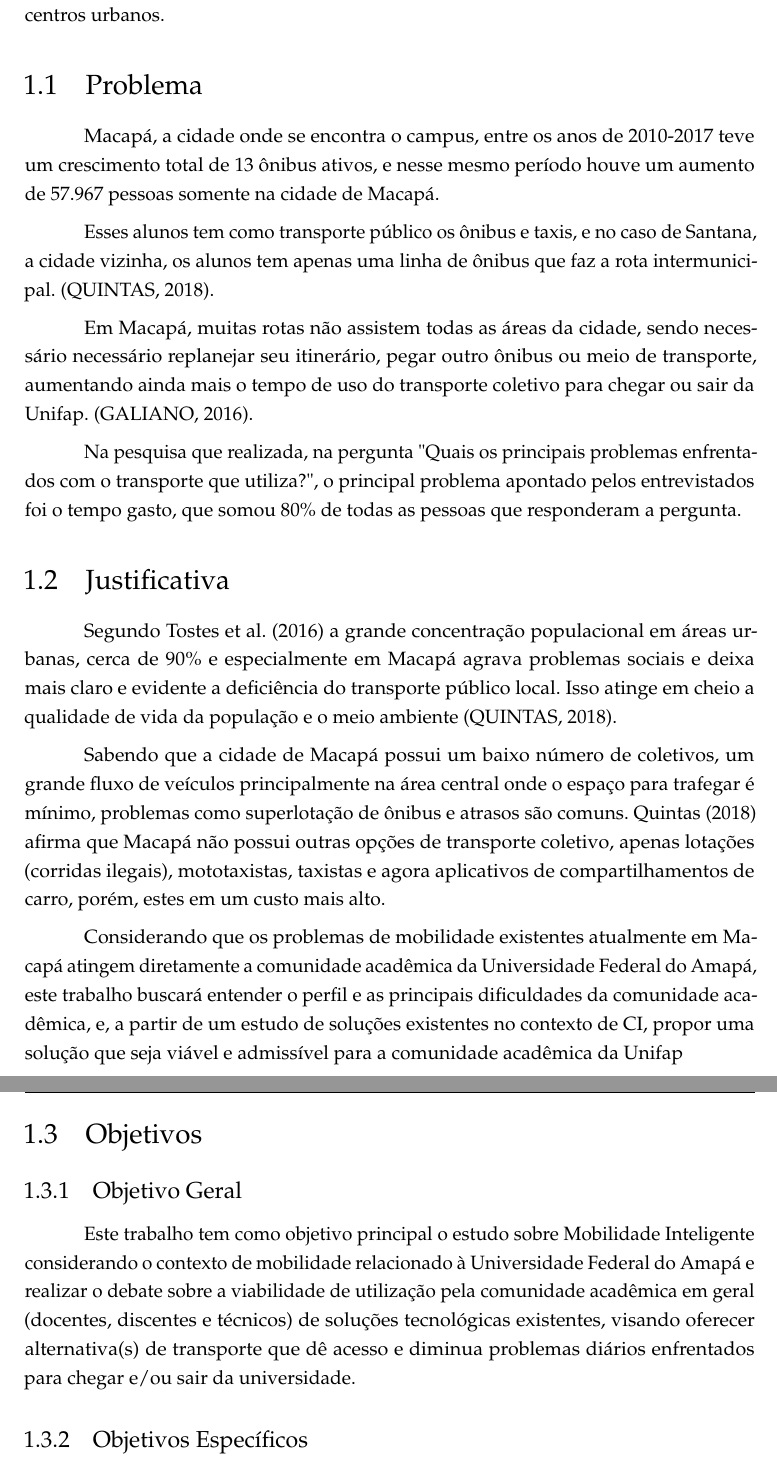
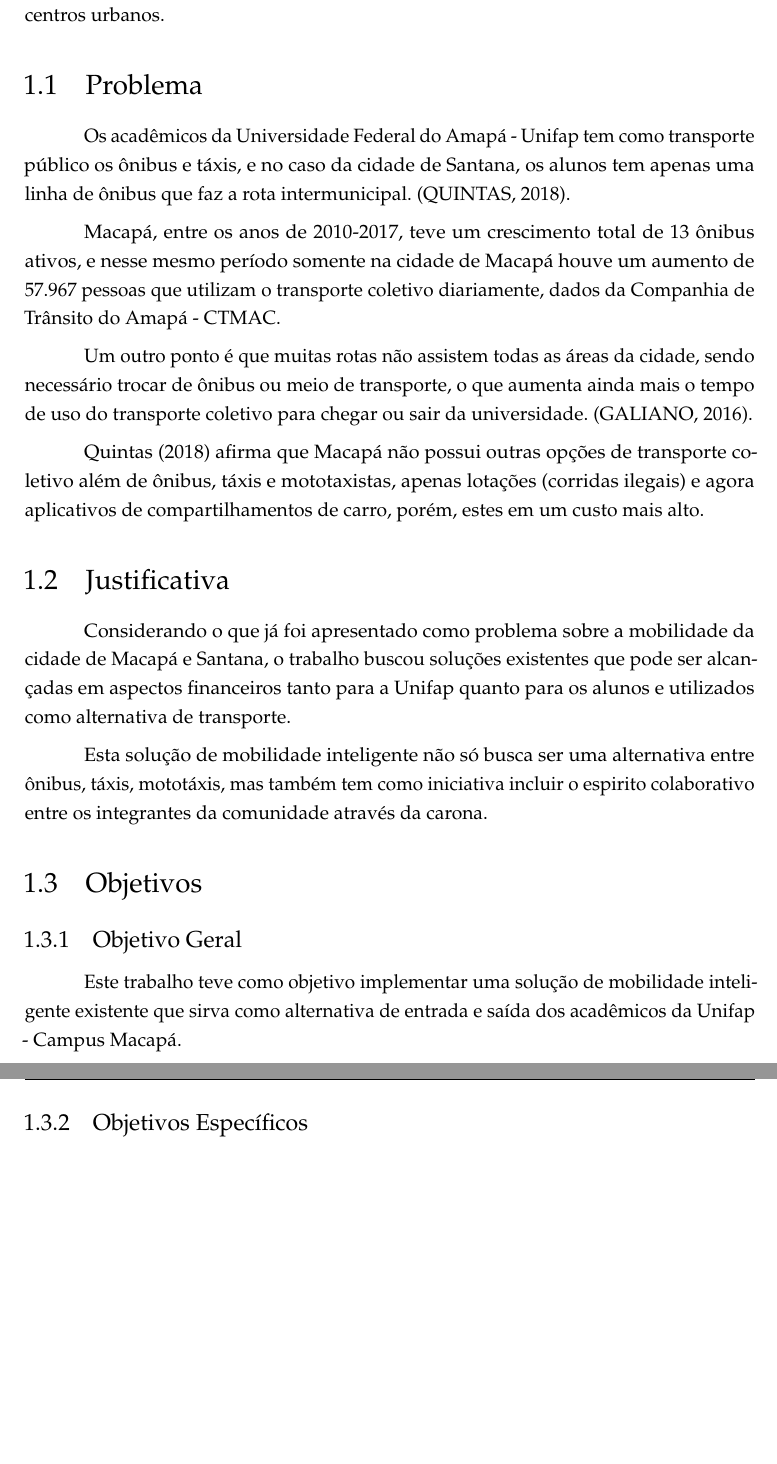
Before and after one commit to Lucasfigueiredo08/repositorio_dos_arquivos_do_tcc, a LaTeX thesis (main.tex, which reads 02-elementos-textuais/1-introducao.tex): two parts of pages 10 and 11 of 54, joined at a grey line, cut so that both start at the same text, the shorter picture padded with empty space. Compiled offline with pdfLaTeX.

Commit message:
dia 11-09: problema e justificativa

```diff
--- a/02-elementos-textuais/1-introducao.tex
+++ b/02-elementos-textuais/1-introducao.tex
@@ -76,76 +76,48 @@ A proposta de uma cidade inteligente nada mais é do que aprimorar recursos e se
 	Com tantos problemas aparentes causadas pelo grande inchaço populacional que  vive nas áreas urbanas, cerca de 80\% da população das duas cidades reside em áreas urbanas e sofre com a insuficiência do sistema de transporte público oferecido \cite{tostes}.
 \end{comment}
 
+Os acadêmicos da Universidade Federal do Amapá - Unifap tem como transporte público os ônibus e táxis, e no caso da cidade de Santana, os alunos tem apenas uma linha de ônibus que faz a rota intermunicipal. \cite{sau2018}.
 
+Macapá, entre os  anos de 2010-2017, teve um crescimento total de 13 ônibus ativos, e nesse mesmo período somente na cidade de Macapá houve um aumento de 57.967 pessoas que utilizam o transporte coletivo diariamente, dados da Companhia de Trânsito do Amapá - CTMAC.
 
+Um outro ponto é que muitas rotas não assistem todas as áreas da cidade, sendo necessário trocar de ônibus ou meio de transporte, o que aumenta ainda mais o tempo de uso do transporte coletivo para chegar ou sair da universidade. \cite{galiano}.
 
-Macapá, a cidade onde se encontra o campus,  entre os  anos de 2010-2017 teve um crescimento total de 13 ônibus ativos, e nesse mesmo período houve um aumento de 57.967 pessoas somente na cidade de Macapá.
-
-Esses alunos tem como transporte público os ônibus e taxis, e no caso de Santana, a cidade vizinha, os alunos tem apenas uma linha de ônibus que faz a rota intermunicipal. \cite{sau2018}.
-
-
-%e cerca de 80\% da população reside em Macapá e Santana, cidade vizinha que muitos alunos estudam na Unifap e tem como transporte público legalizado apenas o ônibus e táxis.
-%sendo que a Companhia de Transporte de Macapá (CTMAC) apontou nesse mesmo período um crescimento de 57.967 pessoas\cite{sau2018}.
-
-Em Macapá, muitas rotas não assistem todas as áreas da cidade, sendo necessário necessário replanejar seu itinerário, pegar outro ônibus ou meio de transporte, aumentando ainda mais o tempo de uso do transporte coletivo para chegar ou sair da Unifap. \cite{galiano}.
-
-Na pesquisa que realizada, na pergunta "Quais os principais problemas enfrentados com o transporte que utiliza?", o principal problema apontado pelos entrevistados foi o tempo gasto, que somou 80\% de todas as pessoas que responderam a pergunta.
-
-%Pensando nesse problema que optamos por um estudo de mobilidade inteligente, buscando as alternativas atuais que ajudam aos acadêmicos da Unifap a chegarem o saírem da universidade.
-% a diminuir os atuais problemas encontrados com a mobilidade, só que este, resolvendo problemas da Unifap, com um ambiente menor, o ambiente de um Campus Inteligente.
-
-%\mnote{Patrícia: falta concluir aqui com algo como: "com isso, o estudo de soluções de mobilidade inteligente pode trazer... blablabla" e então relacionar o problema com a Unifap.}
-
-
-\begin{comment}
-Adicionar contexto da unifap e Macapá - incluir a quantidade de pesosas que pegam onibus diariamente e a quantidade de alunos que pegam na unifap
-\end{comment}
+\citeonline{sau2018} afirma que Macapá não possui outras opções de transporte coletivo além de ônibus, táxis e mototaxistas, apenas lotações (corridas ilegais) e agora aplicativos de compartilhamentos de carro, porém, estes em um custo mais alto.
 
 
 
 \section{Justificativa}
 
-%A qualidade do transporte público no Brasil não é das melhores, existe muita demora no transporte,  ônibus precários, tarifas altas, superlotação em toda parte do país, e no Amapá, o cenário é bem similar ao de grande parte do país%
-	%\mnote{Patrícia: não coloca nenhum texto que tenha uma expressão a opinião pessoal. Eu apagaria todo esse texto inicial e começariam com o texto abaixo.}
-    %
- Segundo \citeonline{tostes} a grande concentração populacional em áreas urbanas, cerca de 90\% e especialmente em Macapá agrava problemas sociais e deixa mais claro e evidente a deficiência do transporte público local. Isso atinge em cheio a qualidade de vida da população e o meio ambiente~\cite{sau2018}.
+%Sabendo que a cidade de Macapá possui um baixo número de coletivos, um grande fluxo de veículos principalmente na área central onde o espaço para trafegar é mínimo, problemas como superlotação de ônibus e atrasos são comuns.
 
-Sabendo que a cidade de Macapá possui um baixo número de coletivos, um grande fluxo de veículos principalmente na área central onde o espaço para trafegar é mínimo, problemas como superlotação de ônibus e atrasos são comuns. \citeonline{sau2018} afirma que Macapá não possui outras opções de transporte coletivo, apenas lotações (corridas ilegais), mototaxistas, taxistas e agora aplicativos de compartilhamentos de carro, porém, estes em um custo mais alto.
+Considerando o que já foi apresentado como problema sobre a mobilidade da cidade de Macapá e Santana, o trabalho buscou soluções existentes que pode ser alcançadas em aspectos financeiros tanto para a Unifap quanto para os alunos e utilizados como alternativa de transporte.
 
-Considerando que os problemas de mobilidade existentes atualmente em Macapá atingem diretamente a comunidade acadêmica da Universidade Federal do Amapá, este trabalho buscará entender o perfil e as principais dificuldades da comunidade acadêmica, e, a partir de um estudo de soluções existentes no contexto de CI, propor uma solução que seja viável e admissível para a comunidade acadêmica da Unifap
+Esta solução de mobilidade inteligente não só busca ser uma alternativa entre ônibus, táxis, mototáxis, mas também tem como iniciativa incluir o espirito colaborativo entre os integrantes da comunidade através da carona.
+
+%A ideia é implementar uma solução de mobilidade que já existe com objetivo de alternativa de transporte coletivo além dos já existentes.
+
+\begin{comment}
+que os problemas de mobilidade existentes
+atualmente em Macapá atingem diretamente a comunidade acadêmica da Universidade Federal do Amapá, este trabalho buscará entender o perfil e as principais dificuldades da comunidade acadêmica, e, a partir de um estudo de soluções existentes no contexto de CI para propor uma solução que seja viável e admissível para a comunidade acadêmica da Unifap
 
 %E para somar
 %Além disso, os altos índices de criminalidade
 %afligem a população que precisa do transporte coletivo, principalmente à noite em paradas escuras
 %, realidade da parada que se localiza em frente à Universidade. Muitos alunos sofrem da falta de ônibus ou de apenas uma empresa cobrir a área onde o estudante mora, e ainda existe na cidade muitas áreas sem uma empresa de ônibus cobrindo a área.  [foto ou materia que fale dessa situação]
 %	\mnote{Patrícia: infelizmente não temos como afirmar isso sem uma referência e dados concretos. Melhor retirar esse parágrafo.}
-    %
-
-\begin{comment}
-\textit{\textbf{NOTA - Poderia finalizar com um texto mais ou menos assim:}
-Considerando que os problemas de mobilidade existentes atualmente em Macapá atingem diretamente a comunidade acadêmica da Universidade Federal do Amapá, este trabalho buscará entender o perfil e as principais dificuldades da comunidade acadêmica, e, a partir de um estudo de soluções existentes no contexto de cidades inteligentes, propor uma solução que seja viável e admisível para a comunidade acadêmica da Unifap....
-\textbf{Algo assim.}}
-
+%
 \end{comment}
-
-\begin{comment}
-Com a intenção de apresentar uma alternativa de mobilidade à comunidade acadêmica da Universidade, a proposta de aplicativo de caronas tem como objetivo dar mais uma opção de transporte de entrada e saída dos alunos, professores e técnicos da Unifap.
-\end{comment}
-%Para isto, foi realizada uma pesquisa através de um formulário utilizando a ferramente \textit{Google Forms}. Este formuçário foi criado para coletar a opinião dos alunos, professores e técnicos da universidade a respeito da proposta de um aplicativo e carona solidária para a universidade, e obtivemos várias em relação aos motivos para aderir à iniciativa dentro do campus Macapá.%
-
-
 
 \section {Objetivos}
 
 \subsection{Objetivo Geral}
+Este trabalho teve como objetivo implementar uma solução de mobilidade inteligente existente que sirva como alternativa de entrada e saída dos acadêmicos da Unifap - Campus Macapá.
 
+\begin{comment}
 Este trabalho tem como objetivo principal o estudo sobre Mobilidade Inteligente
-%, de viabilidade
-%considerando o que se entende sobre Cidades Inteligentes,
 considerando o contexto de mobilidade relacionado à Universidade Federal do Amapá
-%para a proposta do aplicativo de carona solidária para a Unifap,
 e realizar o debate sobre a viabilidade de utilização pela comunidade acadêmica em geral (docentes, discentes e técnicos) de soluções tecnológicas existentes, visando oferecer alternativa(s) de transporte que dê acesso e diminua problemas diários enfrentados para chegar e/ou sair da universidade.
-%com outros modais utilizados (ônibus, bicicleta, moto, etc.).
+\end{comment}
 
 \subsection{Objetivos Específicos}
 
```
Also changed, not shown: main.pdf, 5 other files.
